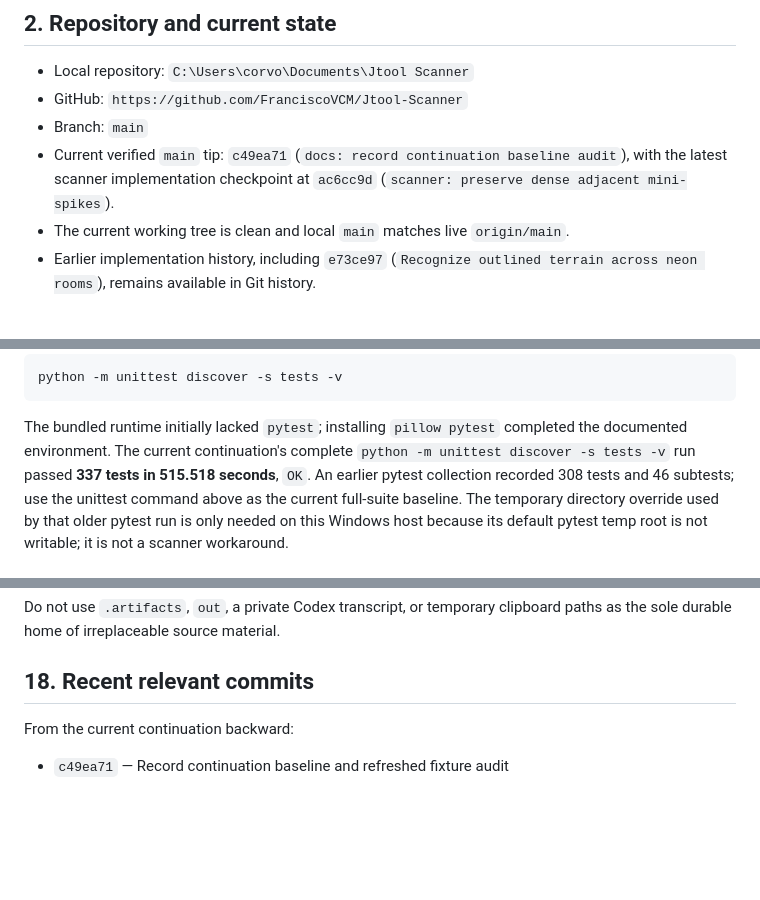
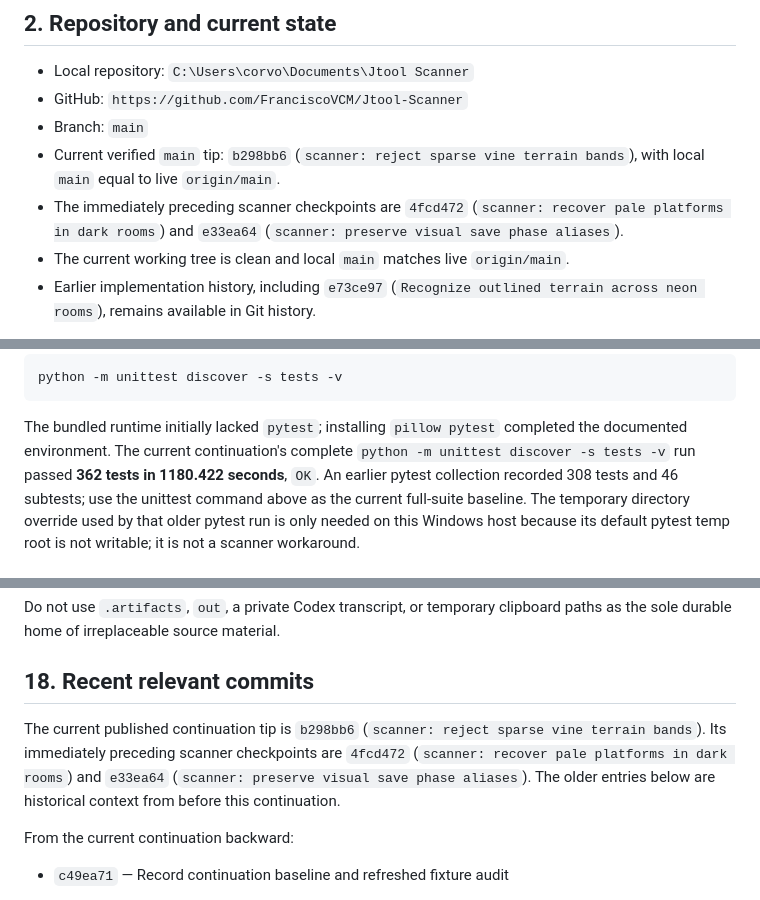
Before and after one commit to FranciscoVCM/Jtool-Scanner, a Markdown page: HANDOFF.md, 3 parts joined by grey strips. Drawn GitHub-style; blank space fills up the shorter version.

Commit message:
docs: refresh current handoff checkpoint

```diff
--- a/HANDOFF.md
+++ b/HANDOFF.md
@@ -29,9 +29,11 @@ gameplay engine.
 - Local repository: `C:\Users\corvo\Documents\Jtool Scanner`
 - GitHub: `https://github.com/FranciscoVCM/Jtool-Scanner`
 - Branch: `main`
-- Current verified `main` tip: `c49ea71` (`docs: record continuation baseline
-  audit`), with the latest scanner implementation checkpoint at `ac6cc9d`
-  (`scanner: preserve dense adjacent mini-spikes`).
+- Current verified `main` tip: `b298bb6` (`scanner: reject sparse vine terrain
+  bands`), with local `main` equal to live `origin/main`.
+- The immediately preceding scanner checkpoints are `4fcd472` (`scanner:
+  recover pale platforms in dark rooms`) and `e33ea64` (`scanner: preserve
+  visual save phase aliases`).
 - The current working tree is clean and local `main` matches live `origin/main`.
 - Earlier implementation history, including `e73ce97` (`Recognize outlined
   terrain across neon rooms`), remains available in Git history.
@@ -307,7 +309,7 @@ python -m unittest discover -s tests -v
 
 The bundled runtime initially lacked `pytest`; installing `pillow pytest`
 completed the documented environment. The current continuation's complete
-`python -m unittest discover -s tests -v` run passed **337 tests in 515.518
+`python -m unittest discover -s tests -v` run passed **362 tests in 1180.422
 seconds**, `OK`. An earlier pytest collection recorded 308 tests and 46
 subtests; use the unittest command above as the current full-suite baseline.
 The temporary directory override used by that older pytest run is only needed
@@ -658,6 +660,12 @@ clipboard paths as the sole durable home of irreplaceable source material.
 
 ## 18. Recent relevant commits
 
+The current published continuation tip is `b298bb6` (`scanner: reject sparse
+vine terrain bands`). Its immediately preceding scanner checkpoints are
+`4fcd472` (`scanner: recover pale platforms in dark rooms`) and `e33ea64`
+(`scanner: preserve visual save phase aliases`). The older entries below are
+historical context from before this continuation.
+
 From the current continuation backward:
 
 - `c49ea71` — Record continuation baseline and refreshed fixture audit
```
